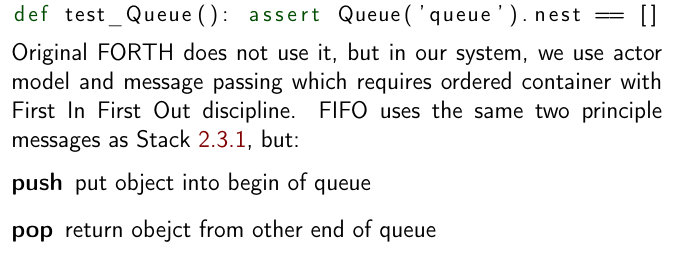
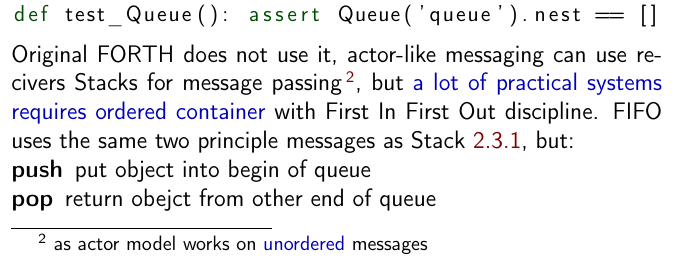
Before and after one commit to ponyatov/oo, a LaTeX thesis (doc/manual.tex, which reads doc/Queue.tex): part of page 33 of 50, cut so that both start at the same text. Compiled offline with pdfLaTeX.

Commit message:
v queue
Signed-off-by: Dmitry Ponyatov <dponiatov@icbcom.ru>

```diff
--- a/doc/Queue.tex
+++ b/doc/Queue.tex
@@ -8,10 +8,12 @@ def test_Queue(): assert Queue('queue').nest == []
 \end{lstlisting}
 
 \noindent
-Original \F\ does not use it, but in our system, we use actor model and message
-passing which requires ordered container with First In First Out discipline.
-FIFO uses the same two principle messages as Stack \ref{stackpushpop}, but:
-\begin{description}
+Original \F\ does not use it, actor-like messaging can use recivers Stacks for
+message passing\note{as actor model works on \emph{unordered} messages}, but
+\emph{a lot of practical systems requires ordered container} with First In First Out
+discipline. FIFO uses the same two principle messages as Stack
+\ref{stackpushpop}, but:
+\begin{description}[nosep]
 \item[push] put object into begin of queue
 \item[pop] return obejct from other end of queue
 \end{description}
```
